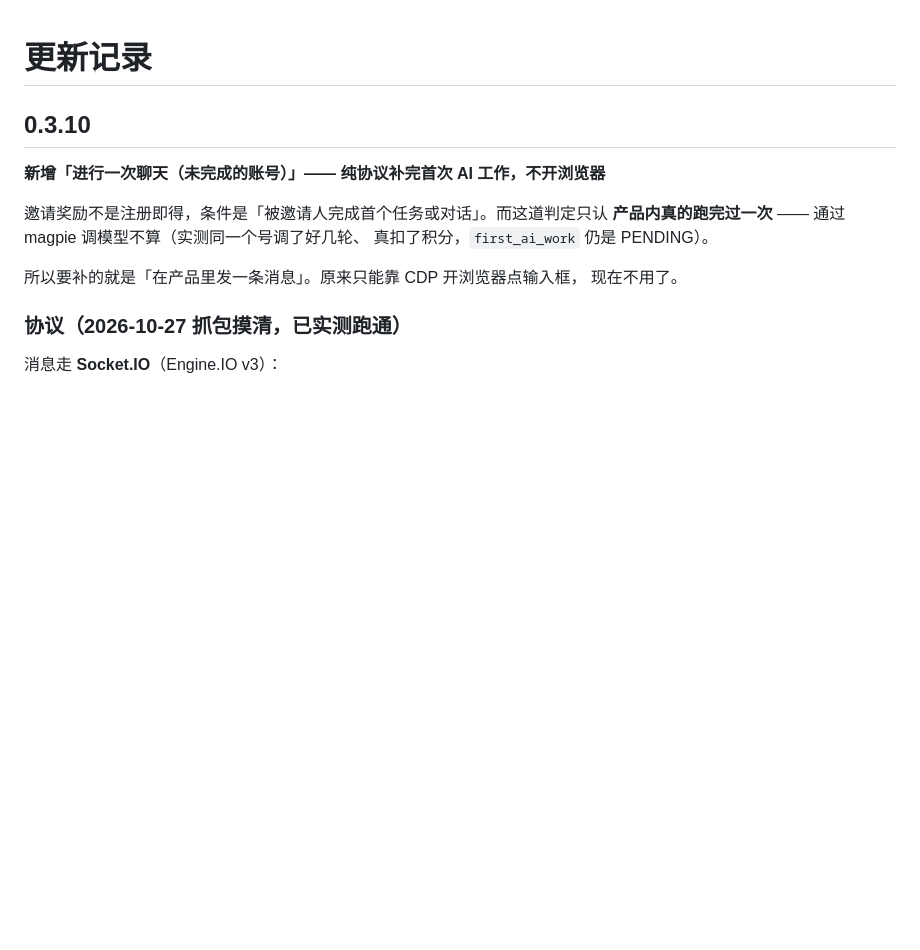
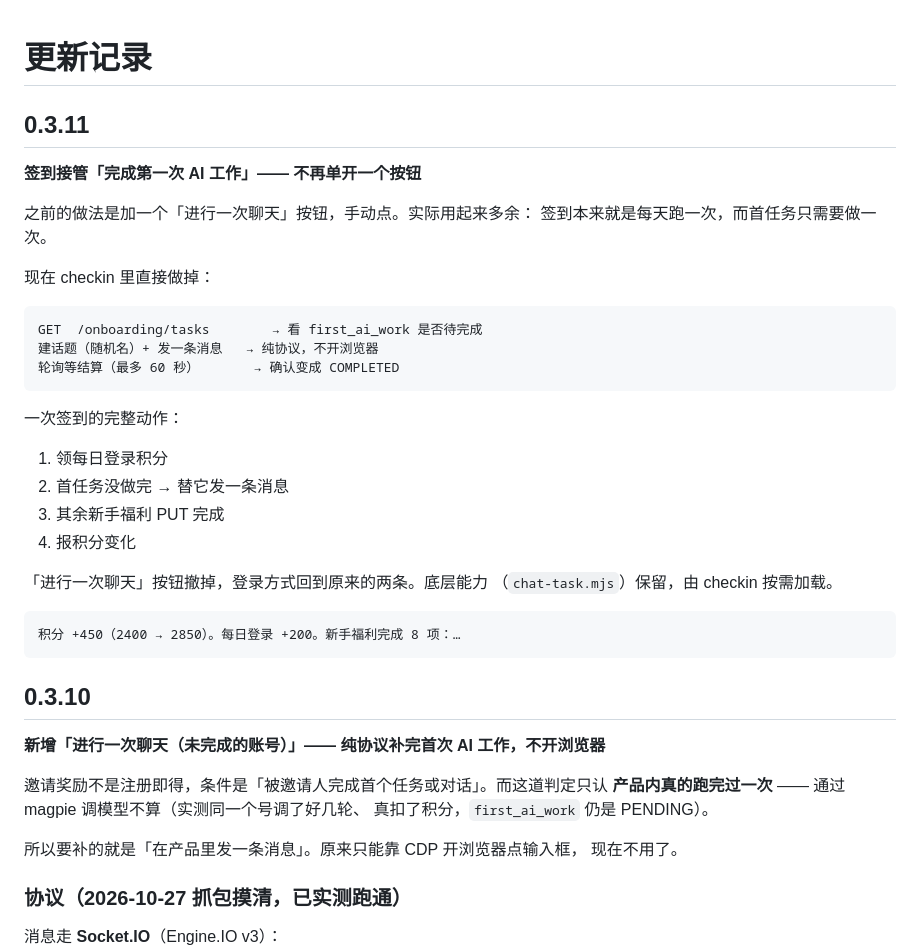
Before and after one commit to MYCF711/magpie-magicrew-auth, a Markdown page: CHANGELOG.md, the part around the change. Drawn GitHub-style; blank space fills up the shorter version.

Commit message:
CHANGELOG: 0.3.11 签到接管首任务

````diff
--- a/CHANGELOG.md
+++ b/CHANGELOG.md
@@ -1,4 +1,33 @@
 # 更新记录
+
+## 0.3.11
+
+**签到接管「完成第一次 AI 工作」—— 不再单开一个按钮**
+
+之前的做法是加一个「进行一次聊天」按钮，手动点。实际用起来多余：
+签到本来就是每天跑一次，而首任务只需要做一次。
+
+现在 checkin 里直接做掉：
+
+```
+GET  /onboarding/tasks        → 看 first_ai_work 是否待完成
+建话题（随机名）+ 发一条消息   → 纯协议，不开浏览器
+轮询等结算（最多 60 秒）       → 确认变成 COMPLETED
+```
+
+一次签到的完整动作：
+
+1. 领每日登录积分
+2. 首任务没做完 → 替它发一条消息
+3. 其余新手福利 PUT 完成
+4. 报积分变化
+
+「进行一次聊天」按钮撤掉，登录方式回到原来的两条。底层能力
+（`chat-task.mjs`）保留，由 checkin 按需加载。
+
+```
+积分 +450（2400 → 2850）。每日登录 +200。新手福利完成 8 项：…
+```
 
 ## 0.3.10
 
````
